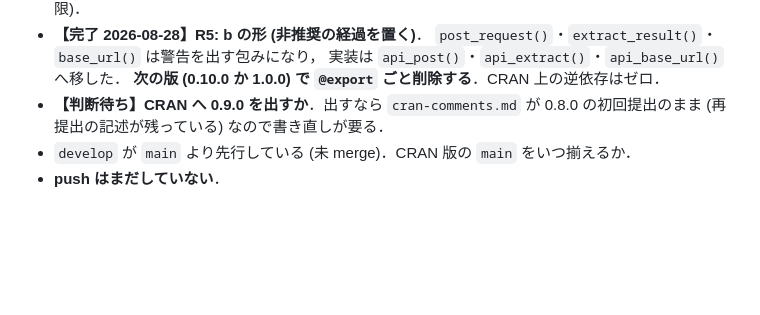
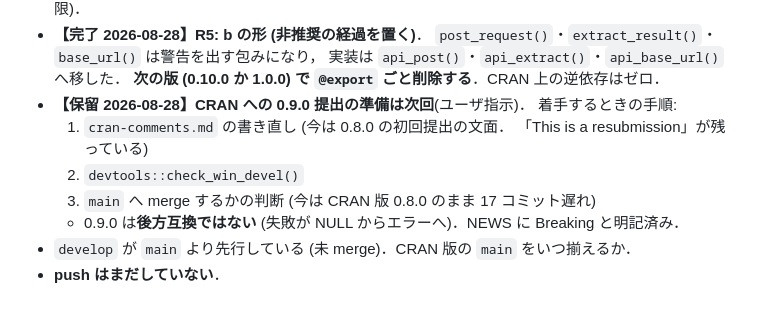
Before and after one commit to matutosi/textrar, a Markdown page: .claude/CLAUDE.md, the part around the change. GitHub-like rendering; blank space fills up the shorter version.

Commit message:
docs(claude): CRAN 提出の次にやることを整理する
判断待ちを保留に変え，着手時の手順(cran-comments 書き直し・
check_win_devel・main merge の判断)を書き足す．

```diff
--- a/.claude/CLAUDE.md
+++ b/.claude/CLAUDE.md
@@ -65,7 +65,12 @@
   `post_request()`・`extract_result()`・`base_url()` は警告を出す包みになり，
   実装は `api_post()`・`api_extract()`・`api_base_url()` へ移した．
   **次の版 (0.10.0 か 1.0.0) で `@export` ごと削除する**．CRAN 上の逆依存はゼロ．
-- **【判断待ち】CRAN へ 0.9.0 を出すか**．出すなら `cran-comments.md` が
-  0.8.0 の初回提出のまま (再提出の記述が残っている) なので書き直しが要る．
+- **【保留 2026-08-28】CRAN への 0.9.0 提出の準備は次回**(ユーザ指示)．
+  着手するときの手順:
+  1. `cran-comments.md` の書き直し (今は 0.8.0 の初回提出の文面．
+     「This is a resubmission」が残っている)
+  2. `devtools::check_win_devel()`
+  3. `main` へ merge するかの判断 (今は CRAN 版 0.8.0 のまま 17 コミット遅れ)
+  - 0.9.0 は**後方互換ではない** (失敗が NULL からエラーへ)．NEWS に Breaking と明記済み．
 - `develop` が `main` より先行している (未 merge)．CRAN 版の `main` をいつ揃えるか．
 - **push はまだしていない**．
```
